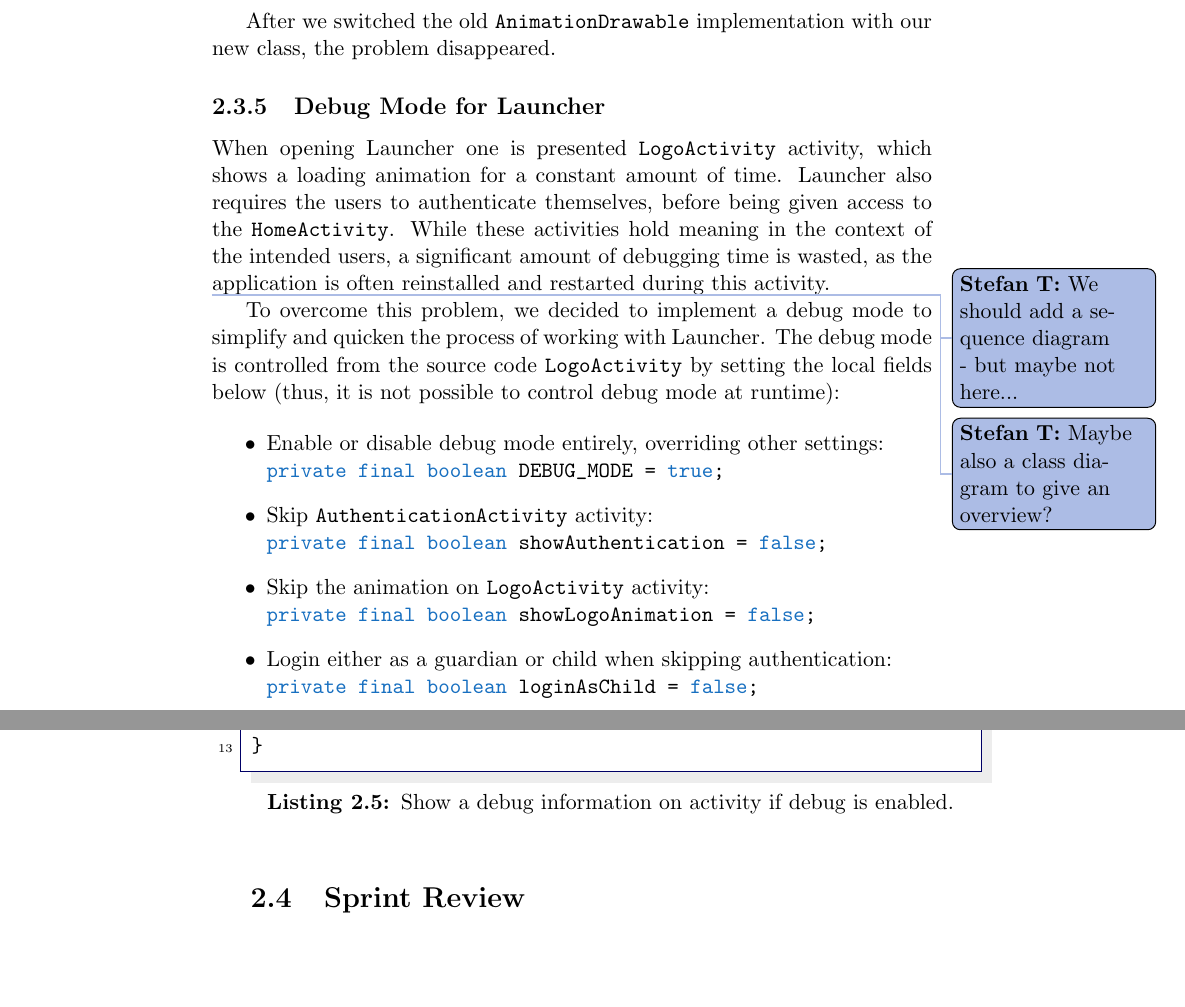
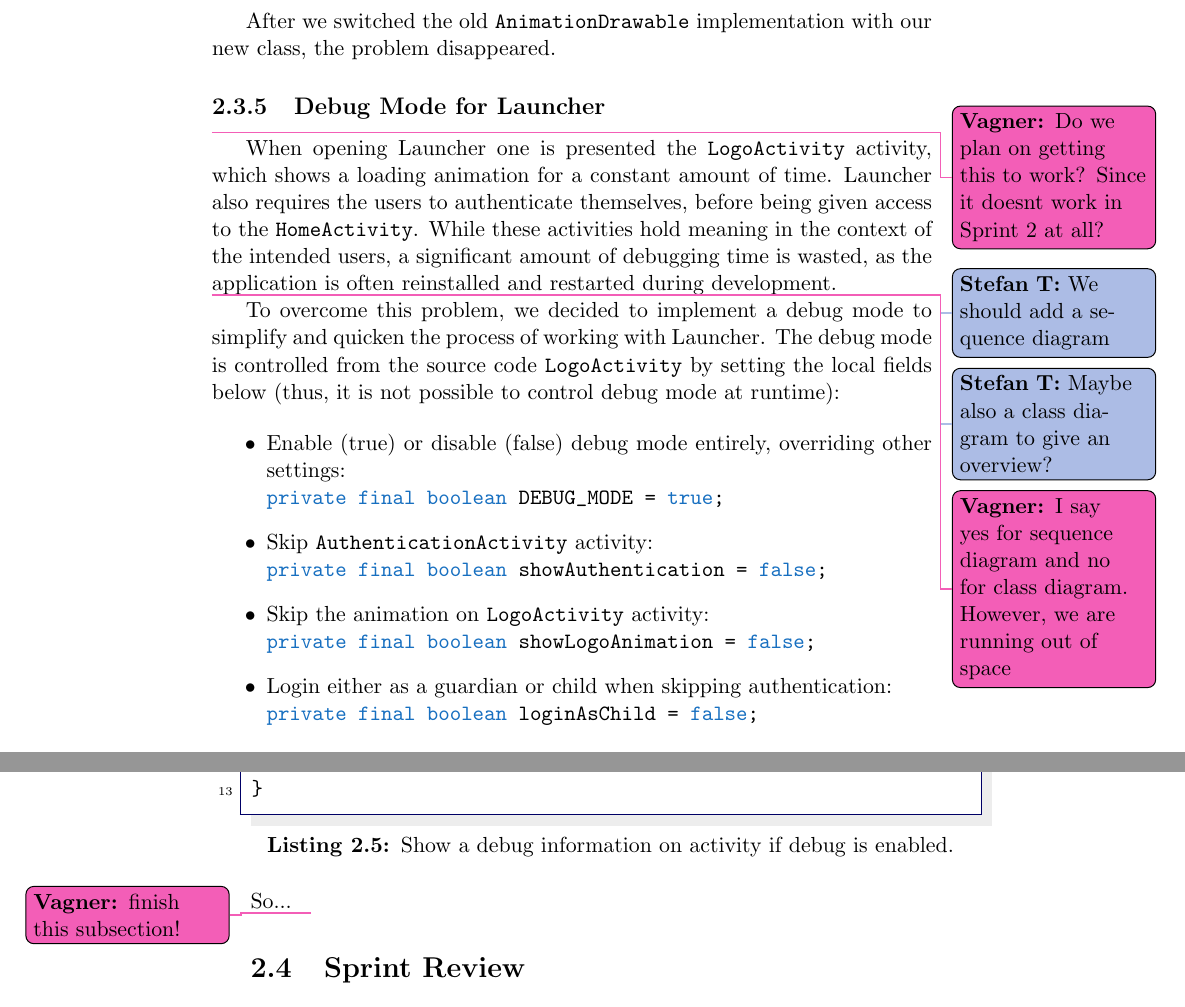
Before and after one commit to frmi/sw605f14-latex, a LaTeX thesis (master.tex, which reads documents/Sprint1/development/debugmode.tex): two parts of pages 23 and 24 of 45, joined at a grey line, cut so that both start at the same text, the shorter picture padded with empty space. Compiled offline with pdfLaTeX.

Commit message:
proofreading edits
in the file debugmode.tex

```diff
--- a/documents/Sprint1/development/debugmode.tex
+++ b/documents/Sprint1/development/debugmode.tex
@@ -1,16 +1,17 @@
-\subsection{Debug Mode for Launcher}
-When opening \launcher one is presented \lstinline{LogoActivity} activity, which shows a loading animation for a constant amount of time.
+\subsection{Debug Mode for Launcher}\vagner{Do we plan on getting this to work? Since it doesnt work in Sprint 2 at all?}
+When opening \launcher one is presented the \lstinline{LogoActivity} activity, which shows a loading animation for a constant amount of time.
 \launcher also requires the users to authenticate themselves, before being given access to the \lstinline{HomeActivity}.
-While these activities hold meaning in the context of the intended users, a significant amount of debugging time is wasted, as the application is often reinstalled and restarted during this activity.
+While these activities hold meaning in the context of the intended users, a significant amount of debugging time is wasted, as the application is often reinstalled and restarted during development.
 
-\thilemann{We should add a sequence diagram - but maybe not here...}
+\thilemann{We should add a sequence diagram}
 \thilemann{Maybe also a class diagram to give an overview?}
+\vagner{I say yes for sequence diagram and no for class diagram. However, we are running out of space}
 
 To overcome this problem, we decided to implement a debug mode to simplify and quicken the process of working with \launcher.
 The debug mode is controlled from the source code \lstinline|LogoActivity| by setting the local fields below (thus, it is not possible to control debug mode at runtime):
 
 \begin{itemize}
-\item Enable or disable debug mode entirely, overriding other settings:\\
+\item Enable (true) or disable (false) debug mode entirely, overriding other settings:\\
 \lstinline|private final boolean DEBUG_MODE = true;|
 \item Skip \lstinline|AuthenticationActivity| activity:\\
 \lstinline|private final boolean showAuthentication = false;|
@@ -57,3 +58,4 @@ public static void ShowDebugInformation(Activity a) {
   }
 }
 \end{lstlisting}
+So...\vagner{finish this subsection!}
```
